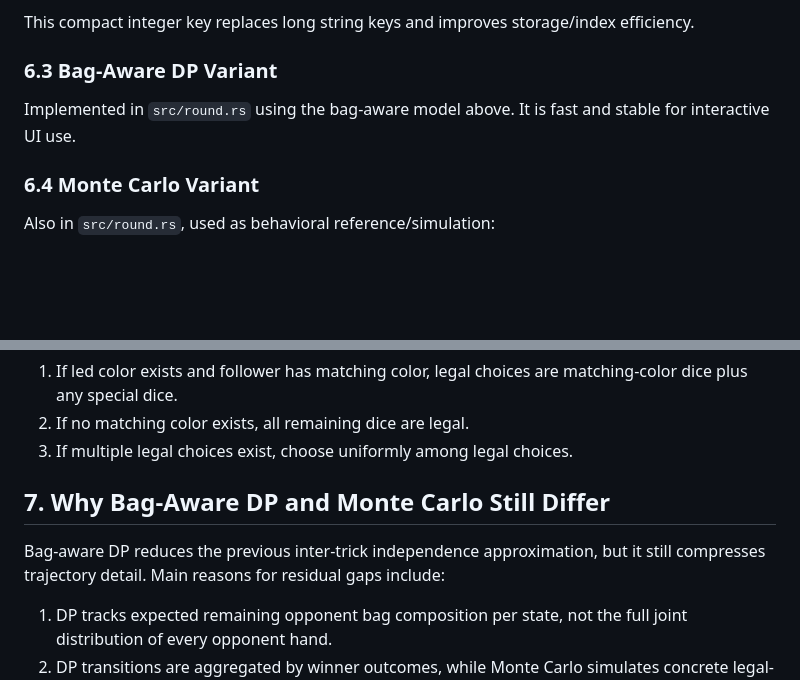
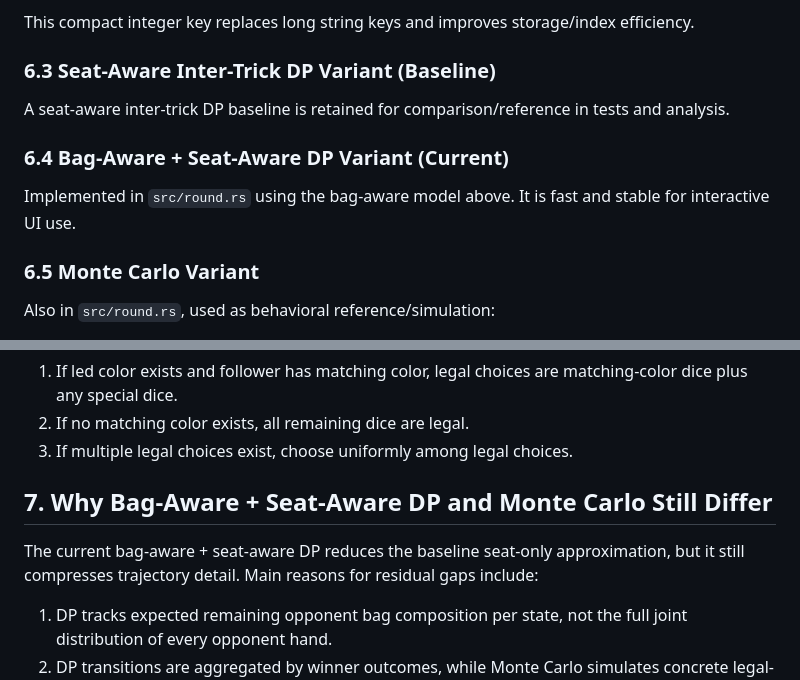
Before and after one commit to ChingChuan-Chen/Mino-Dice-Prob-Calc-Web, a Markdown page: probability_model.md, 2 parts joined by grey strips. GitHub-like rendering; blank space fills up the shorter version.

```diff
--- a/probability_model.md
+++ b/probability_model.md
@@ -134,12 +155,16 @@ Storage format:
 
 This compact integer key replaces long string keys and improves storage/index efficiency.
 
-### 6.3 Bag-Aware DP Variant
+### 6.3 Seat-Aware Inter-Trick DP Variant (Baseline)
+
+A seat-aware inter-trick DP baseline is retained for comparison/reference in tests and analysis.
+
+### 6.4 Bag-Aware + Seat-Aware DP Variant (Current)
 
 Implemented in `src/round.rs` using the bag-aware model above.
 It is fast and stable for interactive UI use.
 
-### 6.4 Monte Carlo Variant
+### 6.5 Monte Carlo Variant
 
 Also in `src/round.rs`, used as behavioral reference/simulation:
 
@@ -154,9 +179,9 @@ Die-choice policy in simulation:
 2. If no matching color exists, all remaining dice are legal.
 3. If multiple legal choices exist, choose uniformly among legal choices.
 
-## 7. Why Bag-Aware DP and Monte Carlo Still Differ
+## 7. Why Bag-Aware + Seat-Aware DP and Monte Carlo Still Differ
 
-Bag-aware DP reduces the previous inter-trick independence approximation, but it still compresses trajectory detail. Main reasons for residual gaps include:
+The current bag-aware + seat-aware DP reduces the baseline seat-only approximation, but it still compresses trajectory detail. Main reasons for residual gaps include:
 
 1. DP tracks expected remaining opponent bag composition per state, not the full joint distribution of every opponent hand.
 2. DP transitions are aggregated by winner outcomes, while Monte Carlo simulates concrete legal-play choices and exact per-player depletion paths.
```
Also changed, not shown: other parts of probability_model.md (+39 -18 lines).
